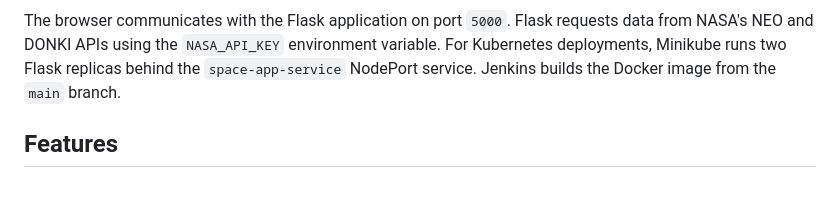
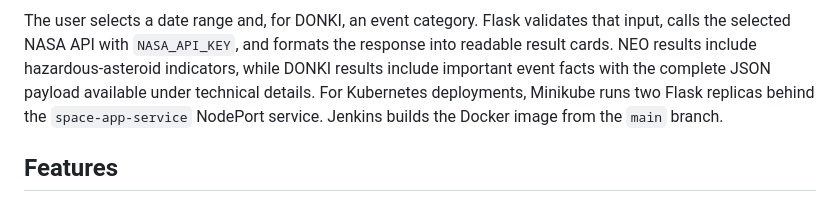
Before and after one commit to HarshithaDA/NASA-Space-Data-App, a Markdown page: README.md, the part around one of its changes. GitHub-like rendering.

````diff
--- a/README.md
+++ b/README.md
@@ -48,7 +55,7 @@ flowchart LR
 	Service --> Flask
 ```
 
-The browser communicates with the Flask application on port `5000`. Flask requests data from NASA's NEO and DONKI APIs using the `NASA_API_KEY` environment variable. For Kubernetes deployments, Minikube runs two Flask replicas behind the `space-app-service` NodePort service. Jenkins builds the Docker image from the `main` branch.
+The user selects a date range and, for DONKI, an event category. Flask validates that input, calls the selected NASA API with `NASA_API_KEY`, and formats the response into readable result cards. NEO results include hazardous-asteroid indicators, while DONKI results include important event facts with the complete JSON payload available under technical details. For Kubernetes deployments, Minikube runs two Flask replicas behind the `space-app-service` NodePort service. Jenkins builds the Docker image from the `main` branch.
 
 ## Features
 
````
Also changed, not shown: other parts of README.md (+13 -6 lines).
